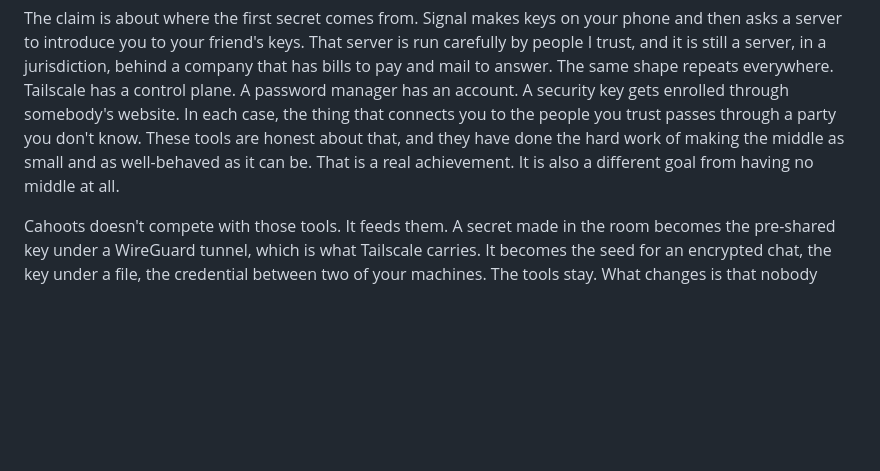
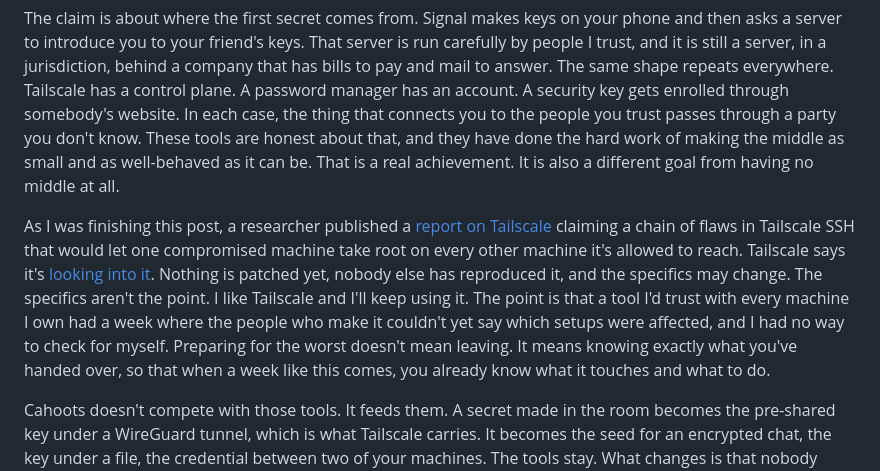
Before and after one commit to yourbuddyconner/cahoots, a Markdown page: blog/2026-10-25-privacy-hardware-needs-a-renaissance.md, the part around the change. Rendered like a GitHub page; blank space fills up the shorter version.

Commit message:
Blog: the Tailscale report as the week's second example, with its caveats

```diff
--- a/blog/2026-10-25-privacy-hardware-needs-a-renaissance.md
+++ b/blog/2026-10-25-privacy-hardware-needs-a-renaissance.md
@@ -101,6 +101,8 @@ This is the first thing people say, and it's a fair question. Signal is excellen
 
 The claim is about where the first secret comes from. Signal makes keys on your phone and then asks a server to introduce you to your friend's keys. That server is run carefully by people I trust, and it is still a server, in a jurisdiction, behind a company that has bills to pay and mail to answer. The same shape repeats everywhere. Tailscale has a control plane. A password manager has an account. A security key gets enrolled through somebody's website. In each case, the thing that connects you to the people you trust passes through a party you don't know. These tools are honest about that, and they have done the hard work of making the middle as small and as well-behaved as it can be. That is a real achievement. It is also a different goal from having no middle at all.
 
+As I was finishing this post, a researcher published a [report on Tailscale](https://tailworm.com/) claiming a chain of flaws in Tailscale SSH that would let one compromised machine take root on every other machine it's allowed to reach. Tailscale says it's [looking into it](https://thehackernews.com/2026/10/unpatched-tailscale-ssh-flaws-could-let.html). Nothing is patched yet, nobody else has reproduced it, and the specifics may change. The specifics aren't the point. I like Tailscale and I'll keep using it. The point is that a tool I'd trust with every machine I own had a week where the people who make it couldn't yet say which setups were affected, and I had no way to check for myself. Preparing for the worst doesn't mean leaving. It means knowing exactly what you've handed over, so that when a week like this comes, you already know what it touches and what to do.
+
 Cahoots doesn't compete with those tools. It feeds them. A secret made in the room becomes the pre-shared key under a WireGuard tunnel, which is what Tailscale carries. It becomes the seed for an encrypted chat, the key under a file, the credential between two of your machines. The tools stay. What changes is that nobody introduced you. You introduced yourselves.
 
 The cost is plain: you have to be in the same room once. For strangers, that's a dealbreaker, and the tools above exist precisely because strangers need to talk. For the people you'd hand a house key to, it's a Tuesday.
```
